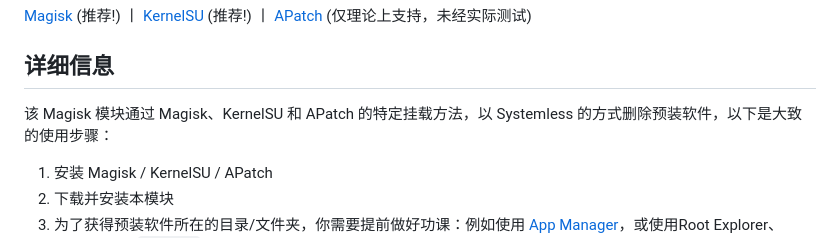
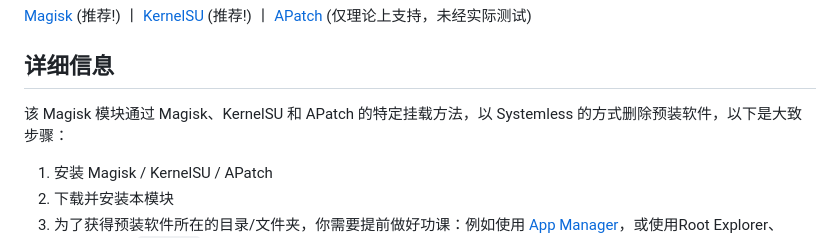
Before and after one commit to Astoritin/BloatwareSlayer, a Markdown page: README.md, the part around the change. GitHub-like rendering.

```diff
--- a/README.md
+++ b/README.md
@@ -10,7 +10,7 @@
 
 ## 详细信息
 
-该 Magisk 模块通过 Magisk、KernelSU 和 APatch 的特定挂载方法，以 Systemless 的方式删除预装软件，以下是大致的使用步骤：
+该 Magisk 模块通过 Magisk、KernelSU 和 APatch 的特定挂载方法，以 Systemless 的方式删除预装软件，以下是大致步骤：
 
 1. 安装 Magisk / KernelSU / APatch
 2. 下载并安装本模块
```
